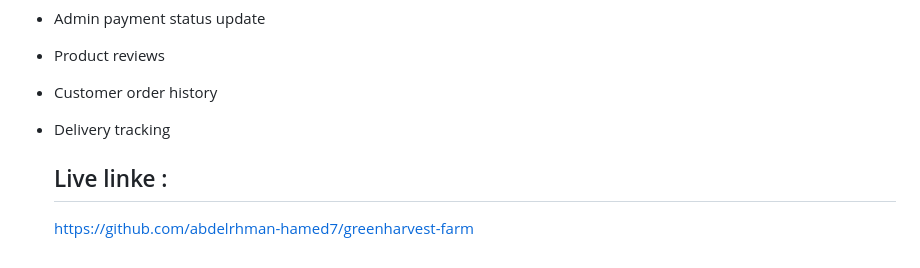
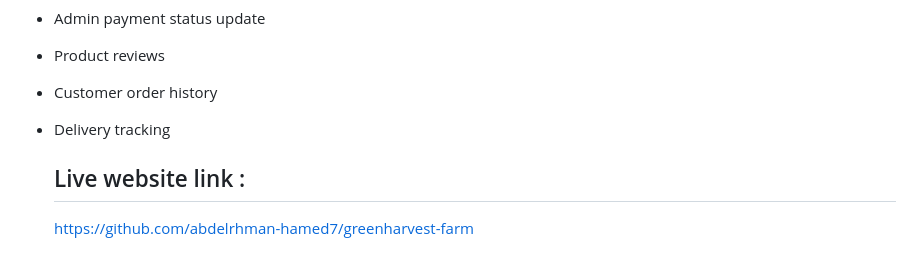
Before and after one commit to abdelrhman-hamed7/greenharvest-farm, a Markdown page: README.md, the part around the change. Drawn GitHub-style.

```diff
--- a/README.md
+++ b/README.md
@@ -127,5 +127,5 @@ ADMIN_PASS=admin3017
 - Customer order history
 - Delivery tracking
 
-  ## Live linke :
+  ## Live website link :
   https://github.com/abdelrhman-hamed7/greenharvest-farm
```
